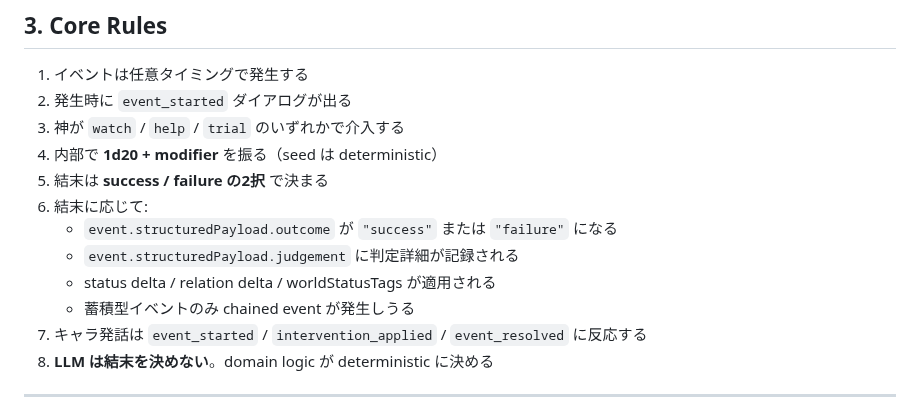
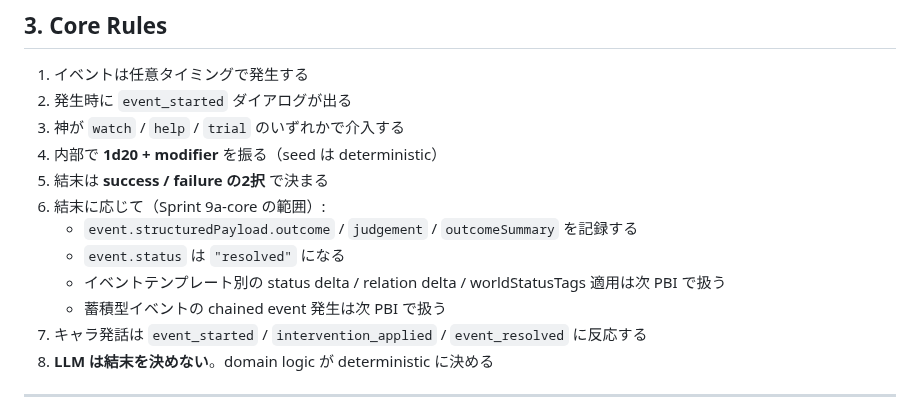
Before and after one commit to KitsuneSavaskiy/god-sandbox-mvp2, a Markdown page: docs/product/event-outcome-system-spec.md, the part around the change. Drawn GitHub-style.

Commit message:
docs: clarify Sprint 9a-core scope in Section 3 Core Rules
Section 3 rule 6 now distinguishes Sprint 9a-core deliverables from
future-PBI work. Removes the implication that status delta / relation
delta / worldStatusTags and chained event logic are implemented now.

Co-Authored-By: Claude Sonnet 4.6 <noreply@anthropic.com>

```diff
--- a/docs/product/event-outcome-system-spec.md
+++ b/docs/product/event-outcome-system-spec.md
@@ -43,11 +43,11 @@ GodSandbox のイベントを「発生するだけ」から「介入によって
 3. 神が `watch` / `help` / `trial` のいずれかで介入する
 4. 内部で **1d20 + modifier** を振る（seed は deterministic）
 5. 結末は **success / failure の2択** で決まる
-6. 結末に応じて:
-   - `event.structuredPayload.outcome` が `"success"` または `"failure"` になる
-   - `event.structuredPayload.judgement` に判定詳細が記録される
-   - status delta / relation delta / worldStatusTags が適用される
-   - 蓄積型イベントのみ chained event が発生しうる
+6. 結末に応じて（Sprint 9a-core の範囲）:
+   - `event.structuredPayload.outcome` / `judgement` / `outcomeSummary` を記録する
+   - `event.status` は `"resolved"` になる
+   - イベントテンプレート別の status delta / relation delta / worldStatusTags 適用は次 PBI で扱う
+   - 蓄積型イベントの chained event 発生は次 PBI で扱う
 7. キャラ発話は `event_started` / `intervention_applied` / `event_resolved` に反応する
 8. **LLM は結末を決めない**。domain logic が deterministic に決める
 
```
